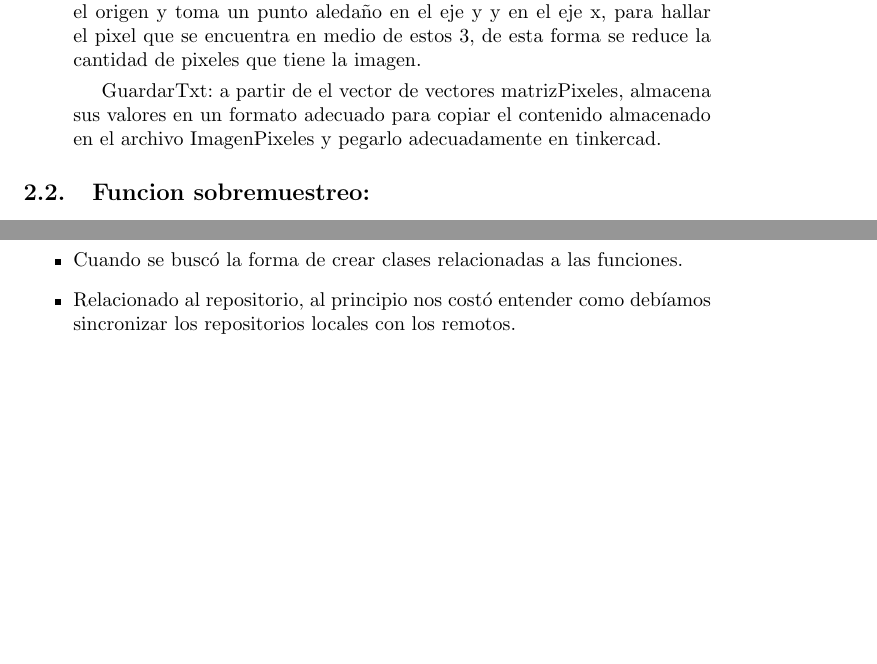
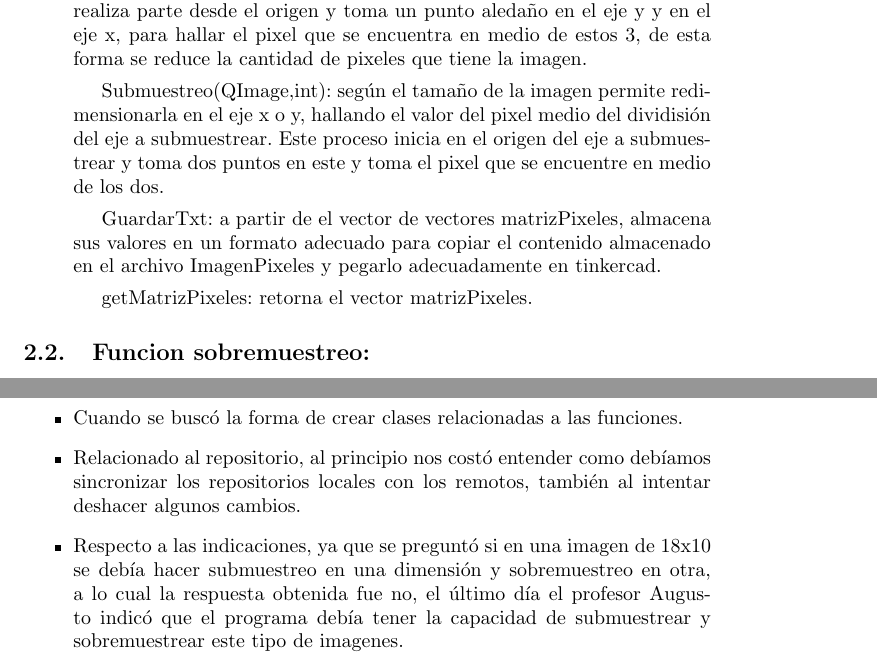
Before and after one commit to mxgxr/Parcial2, a LaTeX document (Informe 2-Implementacion/main.tex): two parts of pages 4 and 7 of 7, joined at a grey line, cut so that both start at the same text, the shorter picture padded with empty space. Compiled offline with pdfLaTeX.

Commit message:
Cambio informe implementación

```diff
--- a/Informe 2-Implementacion/main.tex
+++ b/Informe 2-Implementacion/main.tex
@@ -65,9 +65,13 @@ En esta funcion se implementan tres metodos, el constructor por defecto el cual
 
 \item Metodos de la clase:
 
-\hspace{0.5cm}Submuestreo: permite tomar el valor medio de un conjunto de pixeles, determinado por el tamaño de la imagen y como ésta debe dividirse para encajar en la matriz de leds de 12x12. El proceso que se realiza parte desde el origen y toma un punto aledaño en el eje y y en el eje x, para hallar el pixel que se encuentra en medio de estos 3, de esta forma se reduce la cantidad de pixeles que tiene la imagen.
+\hspace{0.5cm}Submuestreo(QImage): permite tomar el valor medio de un conjunto de pixeles, determinado por el tamaño de la imagen y como ésta debe dividirse para encajar en la matriz de leds de 12x12. El proceso que se realiza parte desde el origen y toma un punto aledaño en el eje y y en el eje x, para hallar el pixel que se encuentra en medio de estos 3, de esta forma se reduce la cantidad de pixeles que tiene la imagen.
+
+\hspace{0.5cm}Submuestreo(QImage,int): según el tamaño de la imagen permite redimensionarla en el eje x o y, hallando el valor del pixel medio del dividisión del eje a submuestrear. Este proceso inicia en el origen del eje a submuestrear y toma dos puntos en este y toma el pixel que se encuentre en medio de los dos.
 
 \hspace{0.5cm}GuardarTxt: a partir de el vector de vectores matrizPixeles, almacena sus valores en un formato adecuado para copiar el contenido almacenado en el archivo ImagenPixeles y pegarlo adecuadamente en tinkercad.
+
+\hspace{0.5cm}getMatrizPixeles: retorna el vector matrizPixeles.
 
 
 \end{itemize}
@@ -219,7 +223,9 @@ Para la construcion del circuito hemos utilizado 12 tiras de 12 leds neopixel, p
 
 \item Cuando se buscó la forma de crear clases relacionadas a las funciones.
 
-\item Relacionado al repositorio, al principio nos costó entender como debíamos sincronizar los repositorios locales con los remotos.
+\item Relacionado al repositorio, al principio nos costó entender como debíamos sincronizar los repositorios locales con los remotos, también al intentar deshacer algunos cambios.
+
+\item Respecto a las indicaciones, ya que se preguntó si en una imagen de 18x10 se debía hacer submuestreo en una dimensión y sobremuestreo en otra, a lo cual la respuesta obtenida fue no, el último día el profesor Augusto indicó que el programa debía tener la capacidad de submuestrear y sobremuestrear este tipo de imagenes.
 
 
 
```
Also changed, not shown: Informe 2-Implementacion/Informe_de_implementacion.pdf, Informe 2-Implementacion/main.tex (2 more changed lines).
